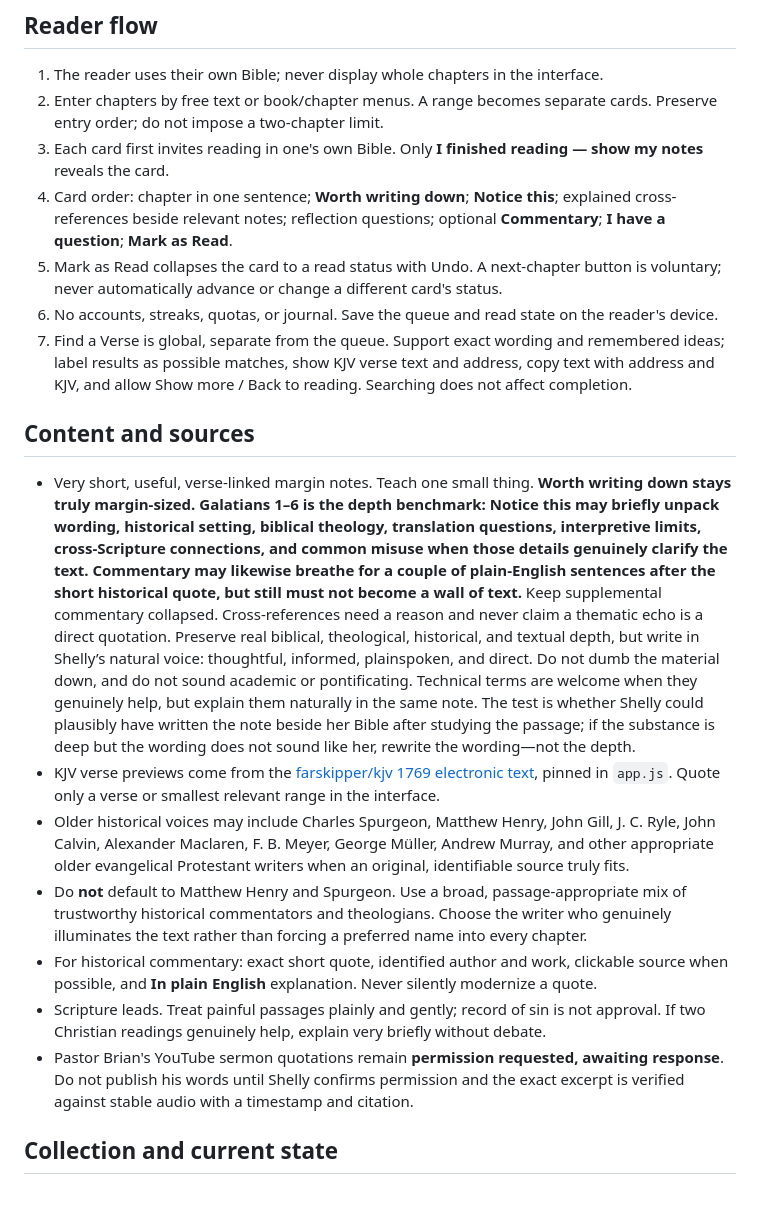
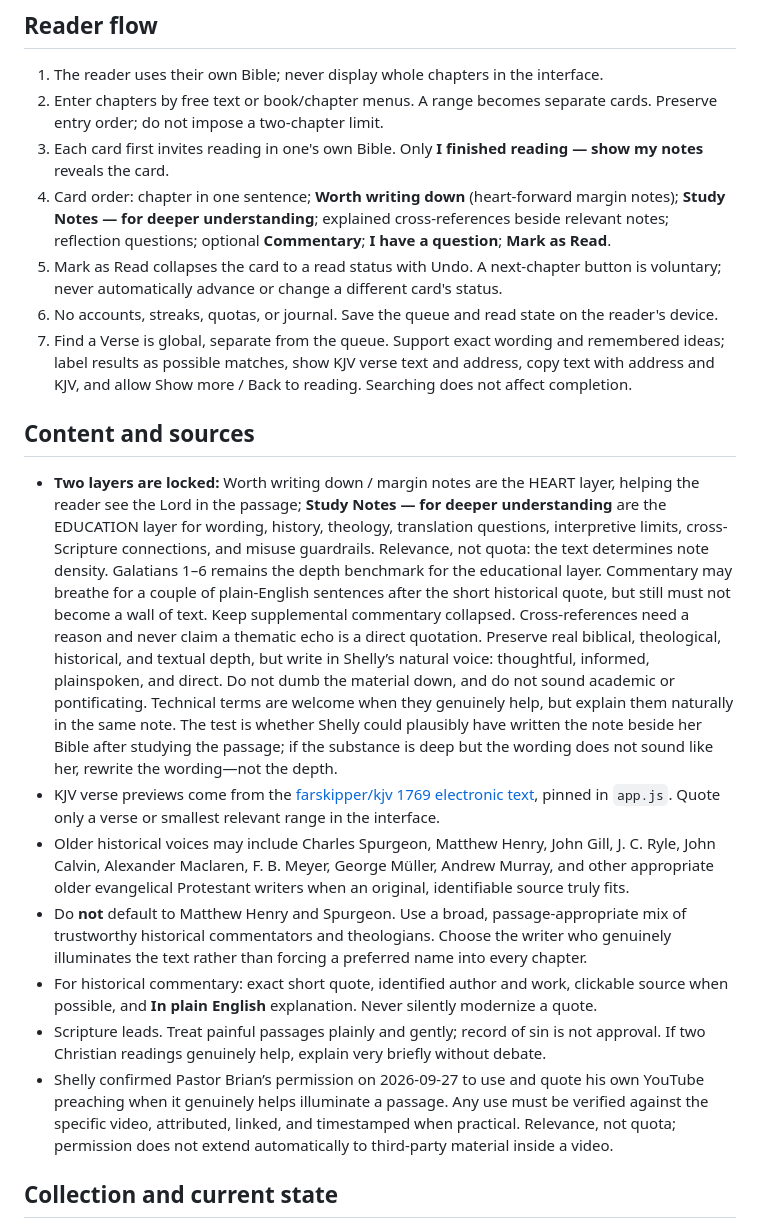
Before and after one commit to baxtershelly75-art/bookmark, a Markdown page: DESIGN.md, the part around one of its changes. Drawn GitHub-style; blank space fills up the shorter version.

```diff
--- a/DESIGN.md
+++ b/DESIGN.md
@@ -19,20 +19,20 @@ Genesis 31 remains the approved early structural prototype for chapter-card flow
 1. The reader uses their own Bible; never display whole chapters in the interface.
 2. Enter chapters by free text or book/chapter menus. A range becomes separate cards. Preserve entry order; do not impose a two-chapter limit.
 3. Each card first invites reading in one's own Bible. Only **I finished reading — show my notes** reveals the card.
-4. Card order: chapter in one sentence; **Worth writing down**; **Notice this**; explained cross-references beside relevant notes; reflection questions; optional **Commentary**; **I have a question**; **Mark as Read**.
+4. Card order: chapter in one sentence; **Worth writing down** (heart-forward margin notes); **Study Notes — for deeper understanding**; explained cross-references beside relevant notes; reflection questions; optional **Commentary**; **I have a question**; **Mark as Read**.
 5. Mark as Read collapses the card to a read status with Undo. A next-chapter button is voluntary; never automatically advance or change a different card's status.
 6. No accounts, streaks, quotas, or journal. Save the queue and read state on the reader's device.
 7. Find a Verse is global, separate from the queue. Support exact wording and remembered ideas; label results as possible matches, show KJV verse text and address, copy text with address and KJV, and allow Show more / Back to reading. Searching does not affect completion.
 
 ## Content and sources
 
-- Very short, useful, verse-linked margin notes. Teach one small thing. **Worth writing down stays truly margin-sized. Galatians 1–6 is the depth benchmark: Notice this may briefly unpack wording, historical setting, biblical theology, translation questions, interpretive limits, cross-Scripture connections, and common misuse when those details genuinely clarify the text. Commentary may likewise breathe for a couple of plain-English sentences after the short historical quote, but still must not become a wall of text.** Keep supplemental commentary collapsed. Cross-references need a reason and never claim a thematic echo is a direct quotation. Preserve real biblical, theological, historical, and textual depth, but write in Shelly’s natural voice: thoughtful, informed, plainspoken, and direct. Do not dumb the material down, and do not sound academic or pontificating. Technical terms are welcome when they genuinely help, but explain them naturally in the same note. The test is whether Shelly could plausibly have written the note beside her Bible after studying the passage; if the substance is deep but the wording does not sound like her, rewrite the wording—not the depth.
+- **Two layers are locked:** Worth writing down / margin notes are the HEART layer, helping the reader see the Lord in the passage; **Study Notes — for deeper understanding** are the EDUCATION layer for wording, history, theology, translation questions, interpretive limits, cross-Scripture connections, and misuse guardrails. Relevance, not quota: the text determines note density. Galatians 1–6 remains the depth benchmark for the educational layer. Commentary may breathe for a couple of plain-English sentences after the short historical quote, but still must not become a wall of text. Keep supplemental commentary collapsed. Cross-references need a reason and never claim a thematic echo is a direct quotation. Preserve real biblical, theological, historical, and textual depth, but write in Shelly’s natural voice: thoughtful, informed, plainspoken, and direct. Do not dumb the material down, and do not sound academic or pontificating. Technical terms are welcome when they genuinely help, but explain them naturally in the same note. The test is whether Shelly could plausibly have written the note beside her Bible after studying the passage; if the substance is deep but the wording does not sound like her, rewrite the wording—not the depth.
 - KJV verse previews come from the [farskipper/kjv 1769 electronic text](https://github.com/farskipper/kjv), pinned in `app.js`. Quote only a verse or smallest relevant range in the interface.
 - Older historical voices may include Charles Spurgeon, Matthew Henry, John Gill, J. C. Ryle, John Calvin, Alexander Maclaren, F. B. Meyer, George Müller, Andrew Murray, and other appropriate older evangelical Protestant writers when an original, identifiable source truly fits.
 - Do **not** default to Matthew Henry and Spurgeon. Use a broad, passage-appropriate mix of trustworthy historical commentators and theologians. Choose the writer who genuinely illuminates the text rather than forcing a preferred name into every chapter.
 - For historical commentary: exact short quote, identified author and work, clickable source when possible, and **In plain English** explanation. Never silently modernize a quote.
 - Scripture leads. Treat painful passages plainly and gently; record of sin is not approval. If two Christian readings genuinely help, explain very briefly without debate.
-- Pastor Brian's YouTube sermon quotations remain **permission requested, awaiting response**. Do not publish his words until Shelly confirms permission and the exact excerpt is verified against stable audio with a timestamp and citation.
+- Shelly confirmed Pastor Brian’s permission on 2026-09-27 to use and quote his own YouTube preaching when it genuinely helps illuminate a passage. Any use must be verified against the specific video, attributed, linked, and timestamped when practical. Relevance, not quota; permission does not extend automatically to third-party material inside a video.
 
 ## Collection and current state
 
```
Also changed, not shown: other parts of DESIGN.md (+13 -0 lines).
